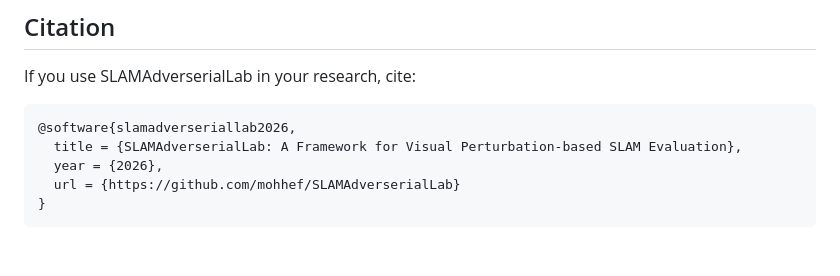
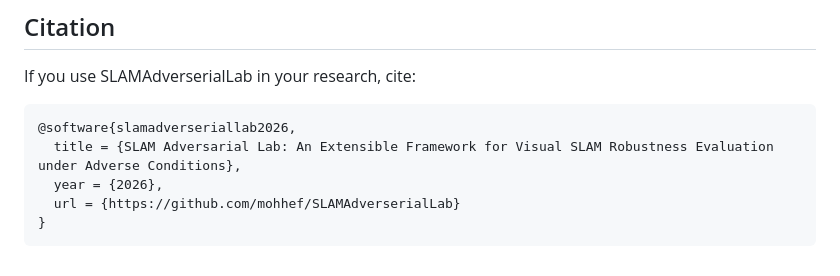
Before and after one commit to sfu-rsl/SLAMAdversarialLab, a Markdown page: README.md, the part around the change. Drawn GitHub-style.

Commit message:
Update citation title for SLAMAdversarialLab

````diff
--- a/README.md
+++ b/README.md
@@ -345,7 +345,7 @@ If you use SLAMAdverserialLab in your research, cite:
 
 ```bibtex
 @software{slamadverseriallab2026,
-  title = {SLAMAdverserialLab: A Framework for Visual Perturbation-based SLAM Evaluation},
+  title = {SLAM Adversarial Lab: An Extensible Framework for Visual SLAM Robustness Evaluation under Adverse Conditions},
   year = {2026},
   url = {https://github.com/mohhef/SLAMAdverserialLab}
 }
````
